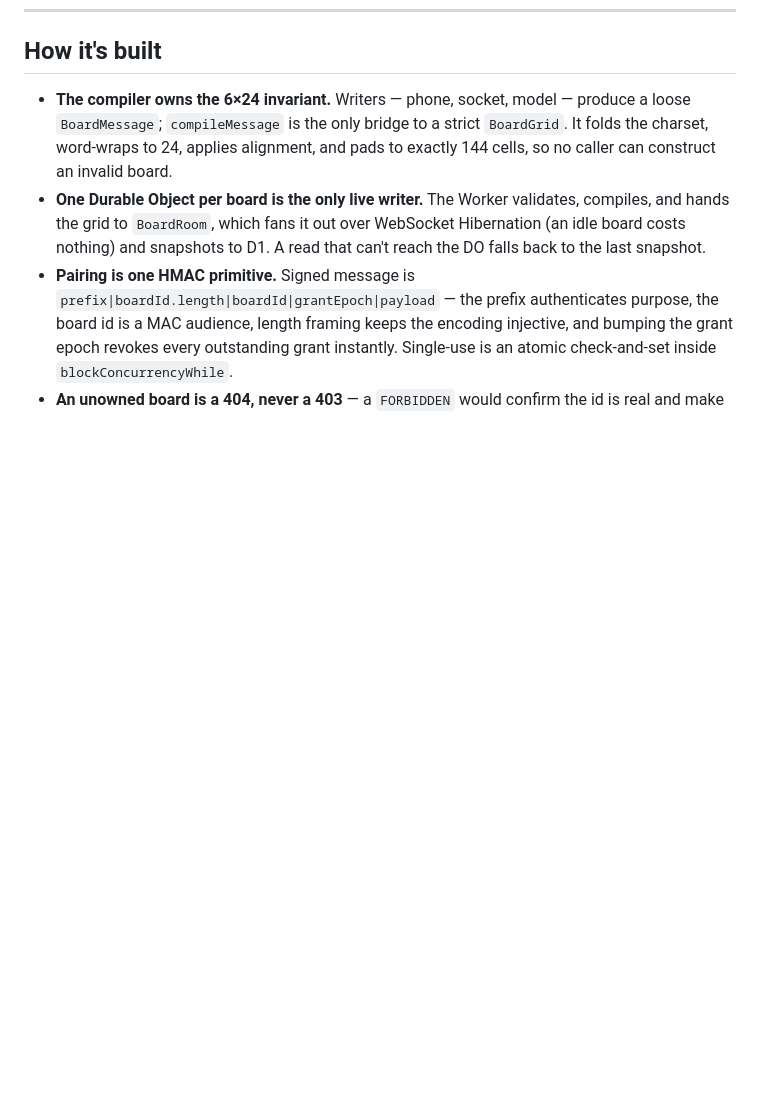
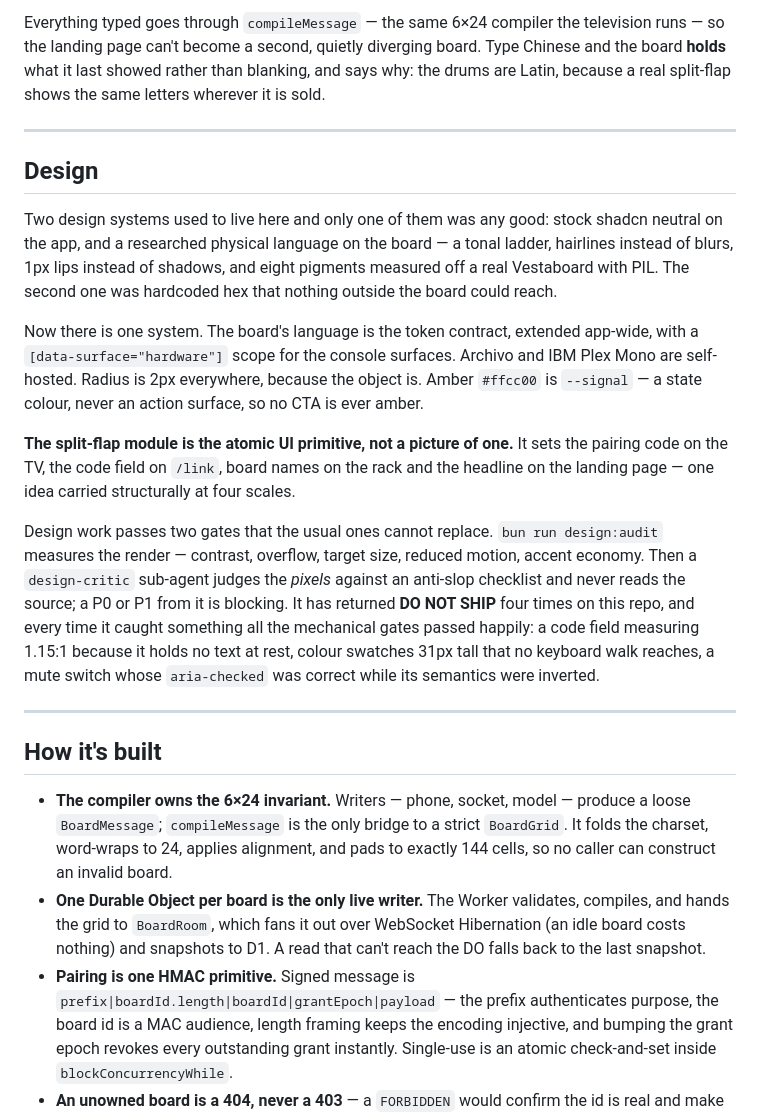
Before and after one commit to SeanningTatum/flappyboard, a Markdown page: README.md, the part around one of its changes. GitHub-like rendering; blank space fills up the shorter version.

```diff
--- a/README.md
+++ b/README.md
@@ -165,3 +179,19 @@ Deleting a board cascades its snapshot history with it, and every grant that poi
+Everything typed goes through `compileMessage` — the same 6×24 compiler the television runs — so the landing page can't become a second, quietly diverging board. Type Chinese and the board **holds** what it last showed rather than blanking, and says why: the drums are Latin, because a real split-flap shows the same letters wherever it is sold.
+
+---
+
+## Design
+
+Two design systems used to live here and only one of them was any good: stock shadcn neutral on the app, and a researched physical language on the board — a tonal ladder, hairlines instead of blurs, 1px lips instead of shadows, and eight pigments measured off a real Vestaboard with PIL. The second one was hardcoded hex that nothing outside the board could reach.
+
+Now there is one system. The board's language is the token contract, extended app-wide, with a `[data-surface="hardware"]` scope for the console surfaces. Archivo and IBM Plex Mono are self-hosted. Radius is 2px everywhere, because the object is. Amber `#ffcc00` is `--signal` — a state colour, never an action surface, so no CTA is ever amber.
+
+**The split-flap module is the atomic UI primitive, not a picture of one.** It sets the pairing code on the TV, the code field on `/link`, board names on the rack and the headline on the landing page — one idea carried structurally at four scales.
+
+Design work passes two gates that the usual ones cannot replace. `bun run design:audit` measures the render — contrast, overflow, target size, reduced motion, accent economy. Then a `design-critic` sub-agent judges the *pixels* against an anti-slop checklist and never reads the source; a P0 or P1 from it is blocking. It has returned **DO NOT SHIP** four times on this repo, and every time it caught something all the mechanical gates passed happily: a code field measuring 1.15:1 because it holds no text at rest, colour swatches 31px tall that no keyboard walk reaches, a mute switch whose `aria-checked` was correct while its semantics were inverted.
+
+---
+
 ## How it's built
 
 - **The compiler owns the 6×24 invariant.** Writers — phone, socket, model — produce a loose `BoardMessage`; `compileMessage` is the only bridge to a strict `BoardGrid`. It folds the charset, word-wraps to 24, applies alignment, and pads to exactly 144 cells, so no caller can construct an invalid board.
```
Also changed, not shown: other parts of README.md (+16 -2 lines), docs/assets/landing-phone.png (added), docs/assets/landing.png (added).
